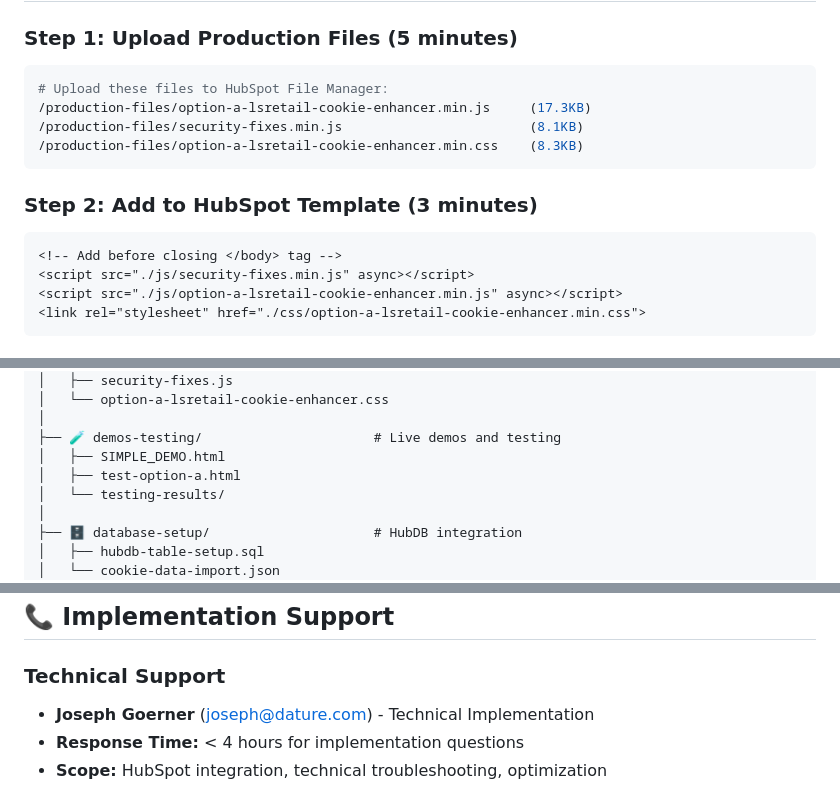
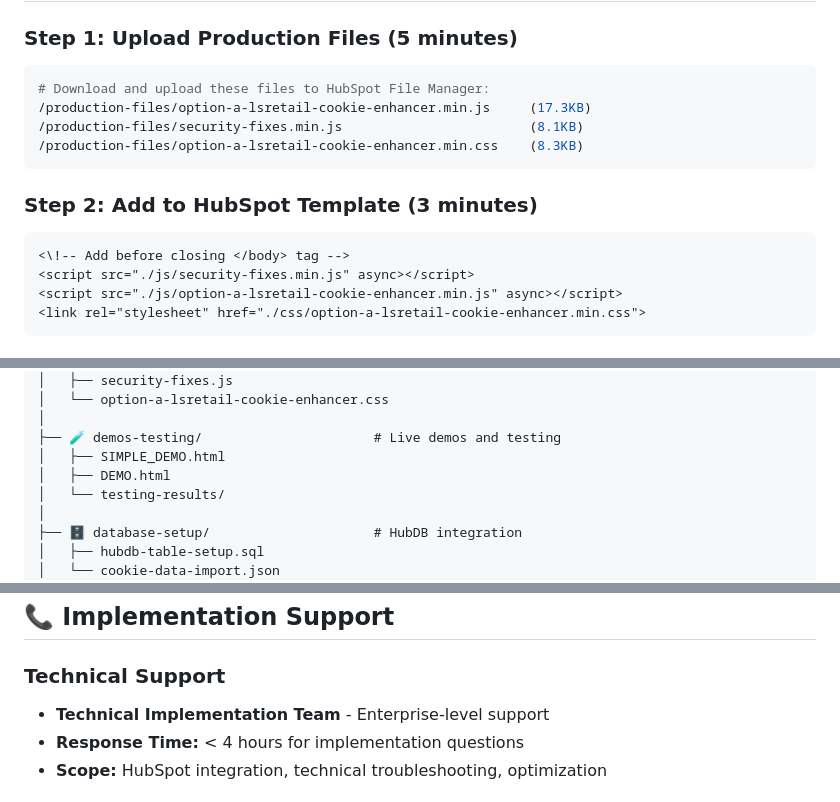
Before and after one commit to Swate101/lsretail-option-a-cookie-enhancer, a Markdown page: README.md, 3 parts joined by grey strips. Rendered like a GitHub page.

Commit message:
Update README.md to remove personal information and make client-friendly

````diff
--- a/README.md
+++ b/README.md
@@ -27,7 +27,7 @@ This repository contains the **complete production-ready implementation** of Opt
 
 ### **Step 1: Upload Production Files** (5 minutes)
 ```bash
-# Upload these files to HubSpot File Manager:
+# Download and upload these files to HubSpot File Manager:
 /production-files/option-a-lsretail-cookie-enhancer.min.js     (17.3KB)
 /production-files/security-fixes.min.js                        (8.1KB)
 /production-files/option-a-lsretail-cookie-enhancer.min.css    (8.3KB)
@@ -35,7 +35,7 @@ This repository contains the **complete production-ready implementation** of Opt
 
 ### **Step 2: Add to HubSpot Template** (3 minutes)
 ```html
-<!-- Add before closing </body> tag -->
+<\!-- Add before closing </body> tag -->
 <script src="./js/security-fixes.min.js" async></script>
 <script src="./js/option-a-lsretail-cookie-enhancer.min.js" async></script>
 <link rel="stylesheet" href="./css/option-a-lsretail-cookie-enhancer.min.css">
@@ -81,7 +81,7 @@ This repository contains the **complete production-ready implementation** of Opt
 │
 ├── 🧪 demos-testing/                      # Live demos and testing
 │   ├── SIMPLE_DEMO.html
-│   ├── test-option-a.html
+│   ├── DEMO.html
 │   └── testing-results/
 │
 ├── 🗄️ database-setup/                     # HubDB integration
@@ -185,7 +184,7 @@ This repository contains the **complete production-ready implementation** of Opt
 ## 📞 **Implementation Support**
 
 ### **Technical Support**
-- **Joseph Goerner** (joseph@dature.com) - Technical Implementation
+- **Technical Implementation Team** - Enterprise-level support
 - **Response Time:** < 4 hours for implementation questions
 - **Scope:** HubSpot integration, technical troubleshooting, optimization
 
````
Also changed, not shown: other parts of README.md (+8 -9 lines).
